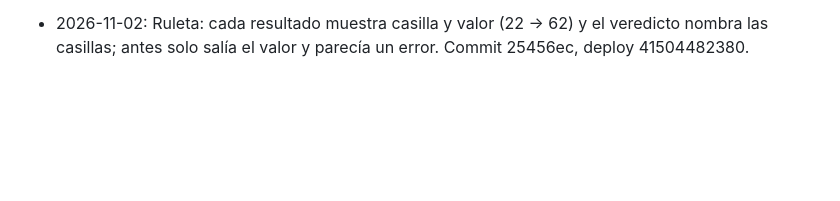
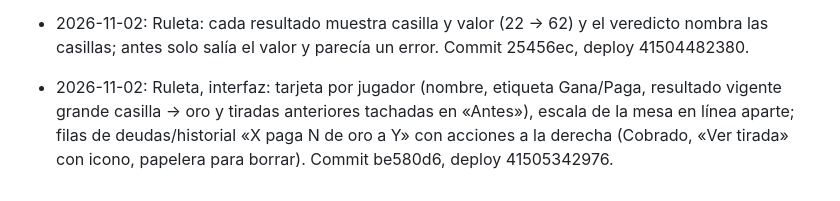
Before and after one commit to eltryt/darknessofthefallen, a Markdown page: PROJECT_STATUS.md, the part around the change. Drawn GitHub-style; blank space fills up the shorter version.

Commit message:
Record roulette interface update [skip ci]
Co-Authored-By: Claude Opus 5.5 <noreply@anthropic.com>

```diff
--- a/PROJECT_STATUS.md
+++ b/PROJECT_STATUS.md
@@ -932,3 +932,4 @@ Publicado: `7628b5a`; backend `38652910420`, Pages `38652910475` y validación `
 - 2026-11-02: Ruleta simplificada: cada mesa tiene una apuesta en oro (36 a 1.000 por defecto). El número más bajo paga al más alto la apuesta menos su número (mesa de 100, sale un 5 → paga 95); los del medio ni pagan ni cobran y apuntarse es gratis. El 0–36 solo decide quién queda arriba y abajo. Commit f400bfd, deploy 41499872020.
 - 2026-11-02: Ruleta según la especificación del propietario: cada mesa tiene un valor máximo M (2 a 1.000 por defecto); la casilla r vale 1 + redondear(r × (M − 1) / 36) (0 → 1, 18 → 51, 36 → M en mesa de 100). Los empatados arriba o abajo vuelven a tirar y su nuevo resultado sustituye al anterior; se compara de nuevo a todos hasta un único más alto y un único más bajo (si todos empatan, todos vuelven a tirar). El más bajo paga al más alto la diferencia (máx. M − 1); los del medio ni pagan ni cobran. Con 3+ jugadores M debe ser ≥ 3. Sala en tiempo real: sondeo cada 2 s, «En la sala ahora» y giros sincronizados para todos (cuenta atrás de 4 s según el reloj del servidor). Los oficiales borran mesas (borrado suave, migración 016; databaseVersion 16). Commits 9e1f3db y 8bd3bae, deploy 41501803417.
 - 2026-11-02: Ruleta: cada resultado muestra casilla y valor (22 → 62) y el veredicto nombra las casillas; antes solo salía el valor y parecía un error. Commit 25456ec, deploy 41504482380.
+- 2026-11-02: Ruleta, interfaz: tarjeta por jugador (nombre, etiqueta Gana/Paga, resultado vigente grande casilla → oro y tiradas anteriores tachadas en «Antes»), escala de la mesa en línea aparte; filas de deudas/historial «X paga N de oro a Y» con acciones a la derecha (Cobrado, «Ver tirada» con icono, papelera para borrar). Commit be580d6, deploy 41505342976.
```
